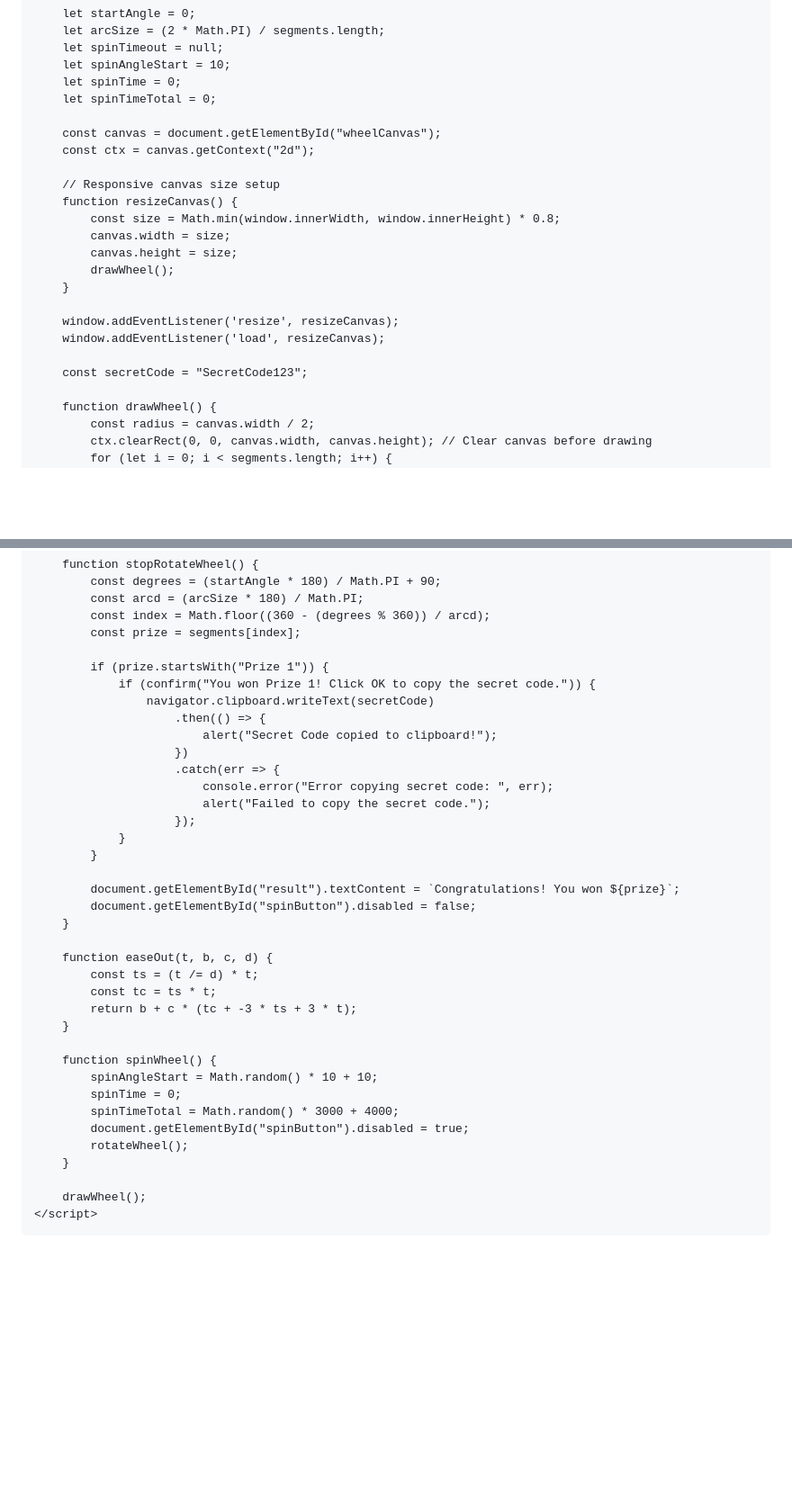
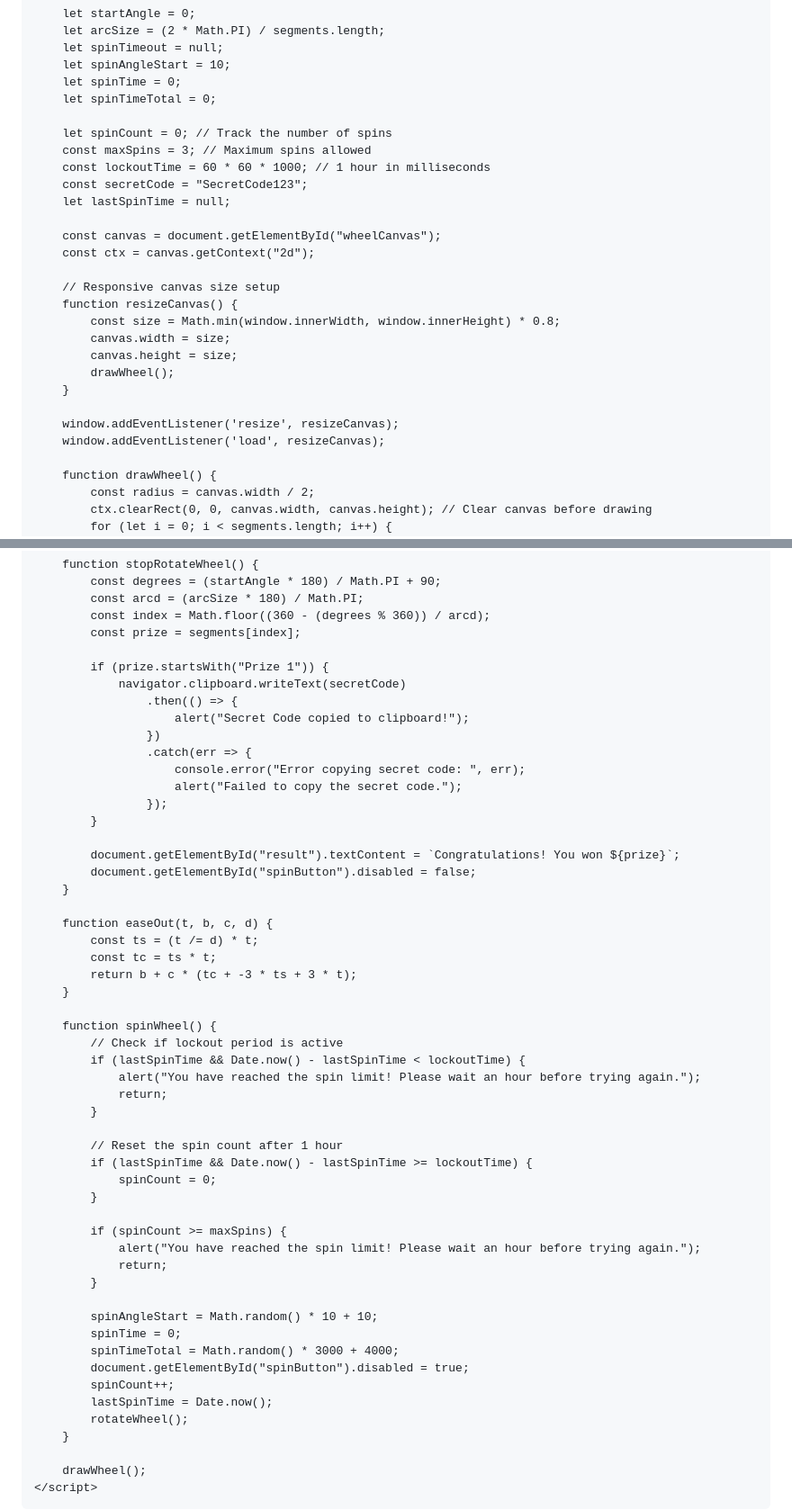
Before and after one commit to Piyushan-nilupul/Crypto-Red-Packet, a Markdown page: README.md, 2 parts joined by grey strips. Shown at 90% size. Drawn GitHub-style; blank space fills up the shorter version.

```diff
--- a/README.md
+++ b/README.md
@@ -75,6 +75,12 @@
         let spinTime = 0;
         let spinTimeTotal = 0;
 
+        let spinCount = 0; // Track the number of spins
+        const maxSpins = 3; // Maximum spins allowed
+        const lockoutTime = 60 * 60 * 1000; // 1 hour in milliseconds
+        const secretCode = "SecretCode123";
+        let lastSpinTime = null;
+
         const canvas = document.getElementById("wheelCanvas");
         const ctx = canvas.getContext("2d");
 
@@ -88,8 +94,6 @@
 
         window.addEventListener('resize', resizeCanvas);
         window.addEventListener('load', resizeCanvas);
-
-        const secretCode = "SecretCode123";
 
         function drawWheel() {
             const radius = canvas.width / 2;
@@ -133,16 +137,14 @@
             const prize = segments[index];
 
             if (prize.startsWith("Prize 1")) {
-                if (confirm("You won Prize 1! Click OK to copy the secret code.")) {
-                    navigator.clipboard.writeText(secretCode)
-                        .then(() => {
-                            alert("Secret Code copied to clipboard!");
-                        })
-                        .catch(err => {
-                            console.error("Error copying secret code: ", err);
-                            alert("Failed to copy the secret code.");
-                        });
-                }
+                navigator.clipboard.writeText(secretCode)
+                    .then(() => {
+                        alert("Secret Code copied to clipboard!");
+                    })
+                    .catch(err => {
+                        console.error("Error copying secret code: ", err);
+                        alert("Failed to copy the secret code.");
+                    });
             }
 
             document.getElementById("result").textContent = `Congratulations! You won ${prize}`;
@@ -156,10 +158,28 @@
         }
 
         function spinWheel() {
+            // Check if lockout period is active
+            if (lastSpinTime && Date.now() - lastSpinTime < lockoutTime) {
+                alert("You have reached the spin limit! Please wait an hour before trying again.");
+                return;
+            }
+
+            // Reset the spin count after 1 hour
+            if (lastSpinTime && Date.now() - lastSpinTime >= lockoutTime) {
+                spinCount = 0;
+            }
+
+            if (spinCount >= maxSpins) {
+                alert("You have reached the spin limit! Please wait an hour before trying again.");
+                return;
+            }
+
             spinAngleStart = Math.random() * 10 + 10;
             spinTime = 0;
             spinTimeTotal = Math.random() * 3000 + 4000;
             document.getElementById("spinButton").disabled = true;
+            spinCount++;
+            lastSpinTime = Date.now();
             rotateWheel();
         }
 
```
